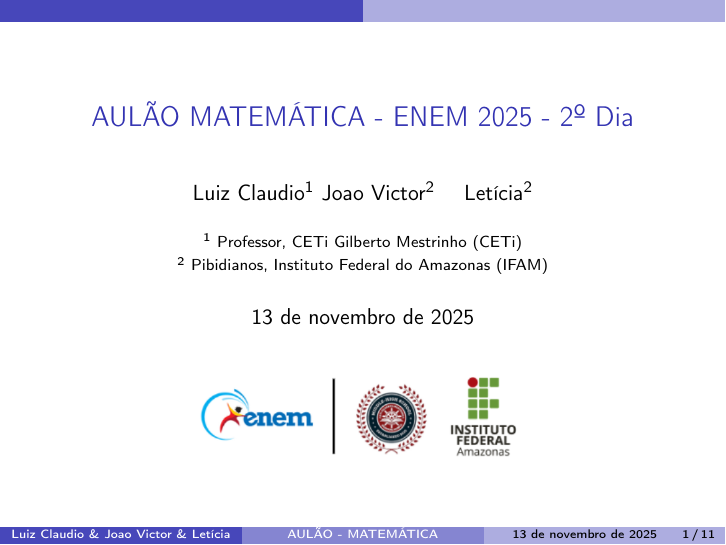
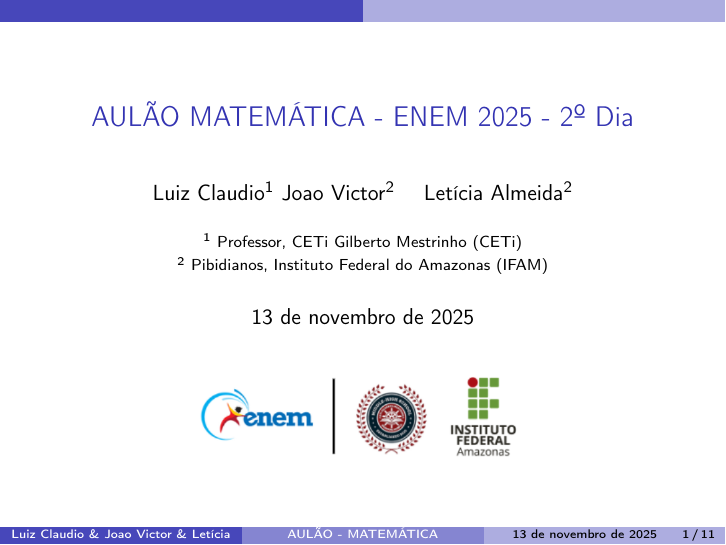
Before and after one commit to ovictorjo3/aula_enem_2025_2_dia, LaTeX slides (Aulao_2025/main.tex): page 1 of 11. Compiled offline with pdfLaTeX.

Commit message:
upload - intro

```diff
--- a/Aulao_2025/main.tex
+++ b/Aulao_2025/main.tex
@@ -29,7 +29,7 @@
 }
 %%%%%%%%%%%%%%%%%%%%%
 \author[Luiz Claudio \& Joao Victor \& Letícia]{%
-	Luiz Claudio\inst{1} Joao Victor\inst{2} \and Letícia\inst{2}}
+	Luiz Claudio\inst{1} Joao Victor\inst{2} \and Letícia Almeida\inst{2}}
 \title[AULÃO - MATEMÁTICA]{AULÃO MATEMÁTICA - ENEM 2025 - 2º Dia}
 \institute[]{%
 	\textsuperscript{1}  Professor, CETi Gilberto Mestrinho (CETi) \\
```
Also changed, not shown: Aulao_2025/main.pdf, 2 other files.
